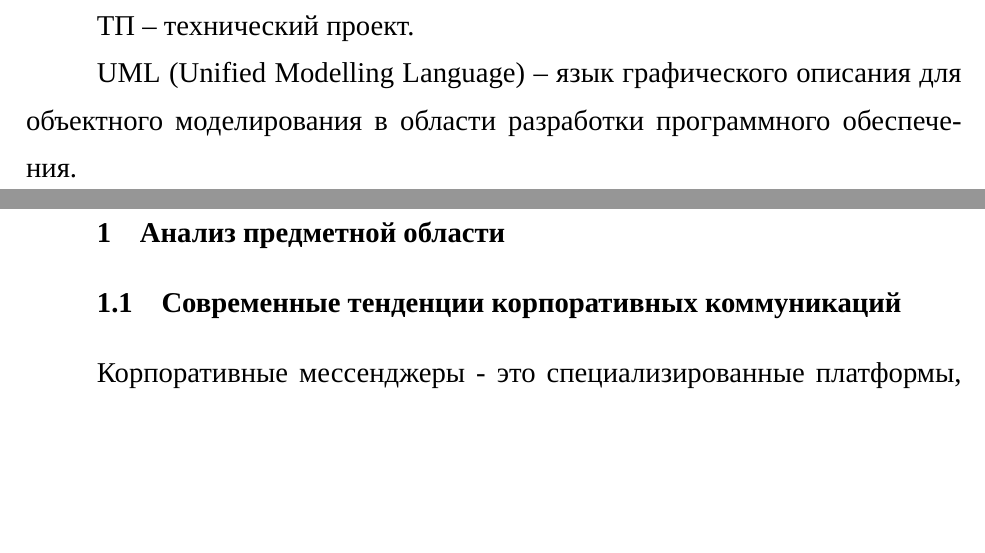
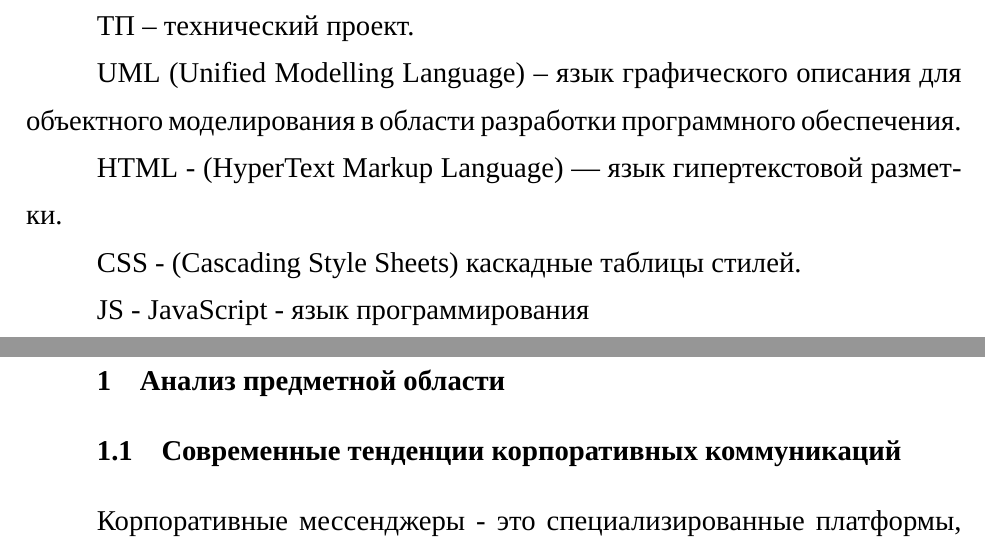
Before and after one commit to 2berkuloz/doc, a LaTeX document (Practice/Practice_doc/main.tex, which reads Practice/Practice_doc/Обозначения.tex): two parts of pages 4 and 5 of 18, joined at a grey line, cut so that both start at the same text, the shorter picture padded with empty space. Compiled offline with XeLaTeX; a missing font is replaced by an installed copy or a similar font.

Commit message:
Обозначения

```diff
--- a/Practice/Practice_doc/Обозначения.tex
+++ b/Practice/Practice_doc/Обозначения.tex
@@ -20,4 +20,11 @@
 
 ТП -- технический проект.
 
+
 UML (Unified Modelling Language) -- язык графического описания для объектного моделирования в области разработки программного обеспечения.
+
+HTML - (HyperText Markup Language) — язык гипертекстовой разметки.
+
+CSS - (Cascading Style Sheets) каскадные таблицы стилей.
+
+JS - JavaScript - язык программирования
```
